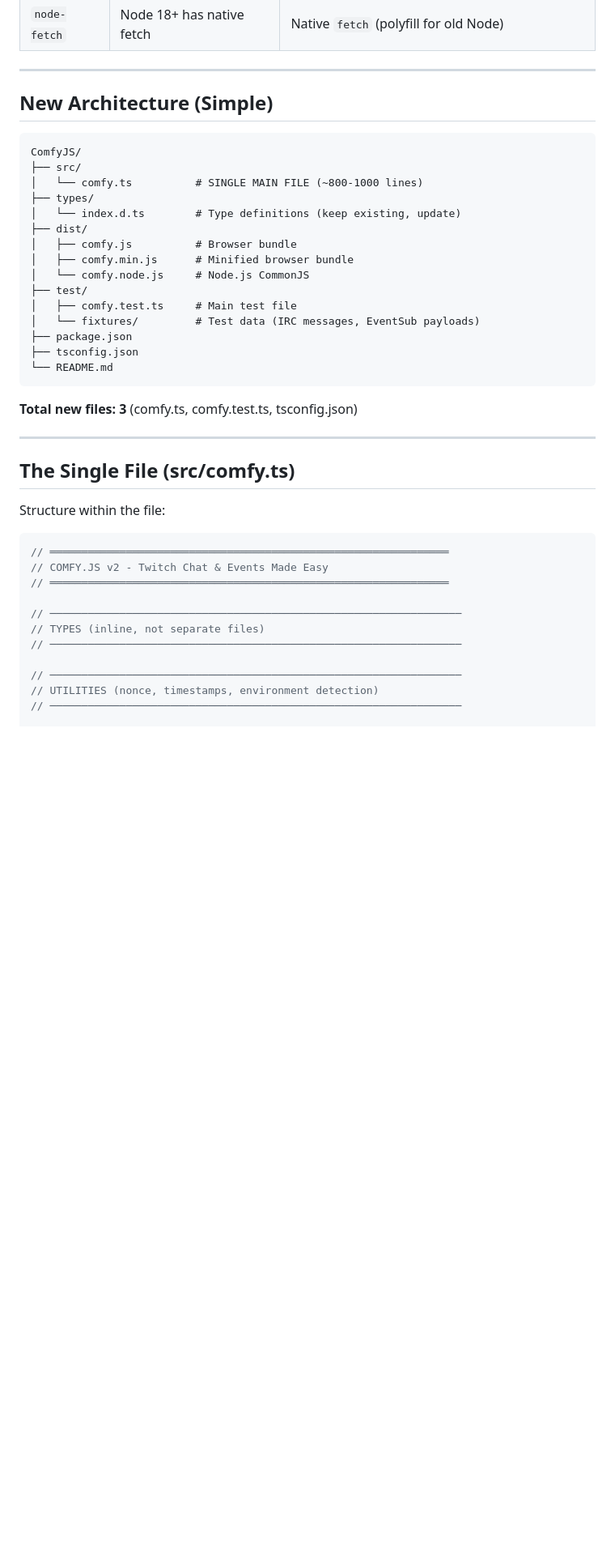
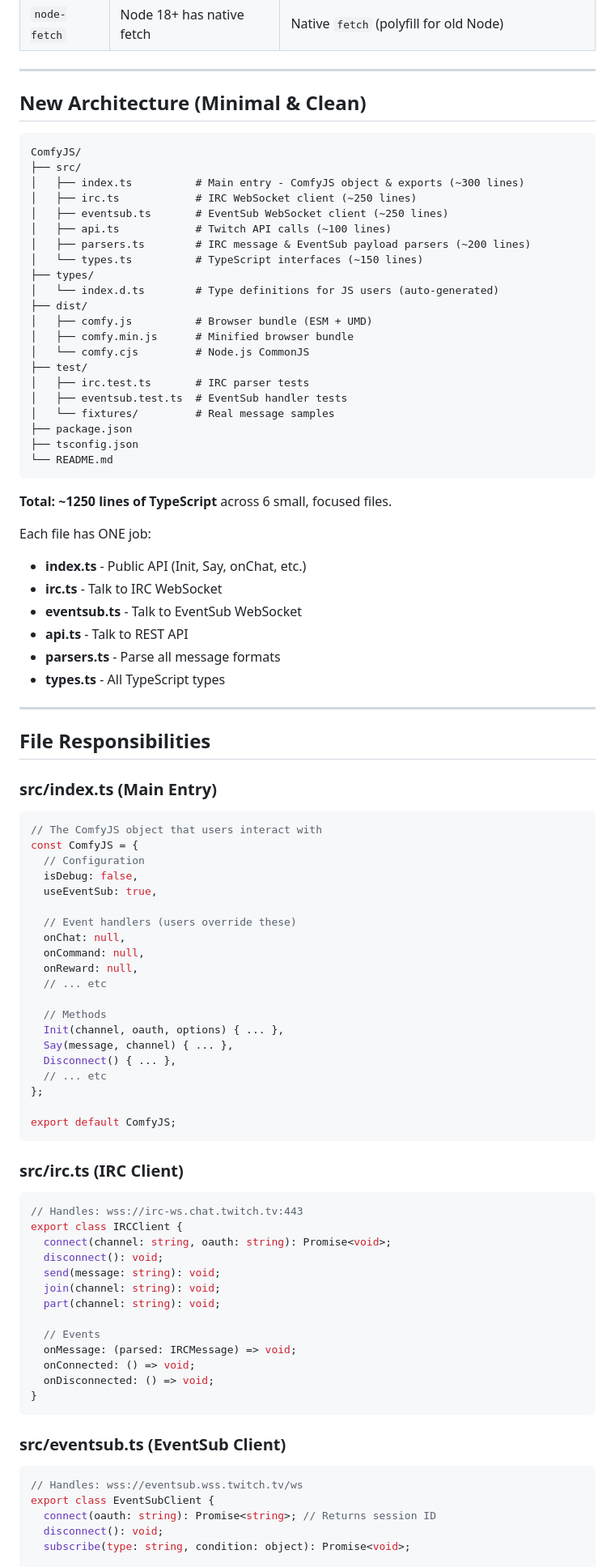
Before and after one commit to instafluff/ComfyJS, a Markdown page: docs/PLAN.md, the part around one of its changes. Shown at 81% size. Drawn GitHub-style; blank space fills up the shorter version.

````diff
--- a/docs/PLAN.md
+++ b/docs/PLAN.md
@@ -41,44 +42,92 @@
 
 ---
 
-## New Architecture (Simple)
+## New Architecture (Minimal & Clean)
 
 ```
 ComfyJS/
 ├── src/
-│   └── comfy.ts          # SINGLE MAIN FILE (~800-1000 lines)
+│   ├── index.ts          # Main entry - ComfyJS object & exports (~300 lines)
+│   ├── irc.ts            # IRC WebSocket client (~250 lines)
+│   ├── eventsub.ts       # EventSub WebSocket client (~250 lines)
+│   ├── api.ts            # Twitch API calls (~100 lines)
+│   ├── parsers.ts        # IRC message & EventSub payload parsers (~200 lines)
+│   └── types.ts          # TypeScript interfaces (~150 lines)
 ├── types/
-│   └── index.d.ts        # Type definitions (keep existing, update)
+│   └── index.d.ts        # Type definitions for JS users (auto-generated)
 ├── dist/
-│   ├── comfy.js          # Browser bundle
+│   ├── comfy.js          # Browser bundle (ESM + UMD)
 │   ├── comfy.min.js      # Minified browser bundle
-│   └── comfy.node.js     # Node.js CommonJS
+│   └── comfy.cjs         # Node.js CommonJS
 ├── test/
-│   ├── comfy.test.ts     # Main test file
-│   └── fixtures/         # Test data (IRC messages, EventSub payloads)
+│   ├── irc.test.ts       # IRC parser tests
+│   ├── eventsub.test.ts  # EventSub handler tests
+│   └── fixtures/         # Real message samples
 ├── package.json
 ├── tsconfig.json
 └── README.md
 ```
 
-**Total new files: 3** (comfy.ts, comfy.test.ts, tsconfig.json)
+**Total: ~1250 lines of TypeScript** across 6 small, focused files.
+
+Each file has ONE job:
+- **index.ts** - Public API (Init, Say, onChat, etc.)
+- **irc.ts** - Talk to IRC WebSocket
+- **eventsub.ts** - Talk to EventSub WebSocket
+- **api.ts** - Talk to REST API
+- **parsers.ts** - Parse all message formats
+- **types.ts** - All TypeScript types
 
 ---
 
-## The Single File (src/comfy.ts)
+## File Responsibilities
 
-Structure within the file:
+### src/index.ts (Main Entry)
+```typescript
+// The ComfyJS object that users interact with
+const ComfyJS = {
+  // Configuration
+  isDebug: false,
+  useEventSub: true,
 
+  // Event handlers (users override these)
+  onChat: null,
+  onCommand: null,
+  onReward: null,
+  // ... etc
+
+  // Methods
+  Init(channel, oauth, options) { ... },
+  Say(message, channel) { ... },
+  Disconnect() { ... },
+  // ... etc
+};
+
+export default ComfyJS;
+```
+
+### src/irc.ts (IRC Client)
 ```typescript
-// ═══════════════════════════════════════════════════════════════
-// COMFY.JS v2 - Twitch Chat & Events Made Easy
-// ═══════════════════════════════════════════════════════════════
+// Handles: wss://irc-ws.chat.twitch.tv:443
+export class IRCClient {
+  connect(channel: string, oauth: string): Promise<void>;
+  disconnect(): void;
+  send(message: string): void;
+  join(channel: string): void;
+  part(channel: string): void;
 
-// ─────────────────────────────────────────────────────────────────
-// TYPES (inline, not separate files)
-// ─────────────────────────────────────────────────────────────────
+  // Events
+  onMessage: (parsed: IRCMessage) => void;
+  onConnected: () => void;
+  onDisconnected: () => void;
+}
+```
 
-// ─────────────────────────────────────────────────────────────────
-// UTILITIES (nonce, timestamps, environment detection)
-// ─────────────────────────────────────────────────────────────────
+### src/eventsub.ts (EventSub Client)
+```typescript
+// Handles: wss://eventsub.wss.twitch.tv/ws
+export class EventSubClient {
+  connect(oauth: string): Promise<string>; // Returns session ID
+  disconnect(): void;
+  subscribe(type: string, condition: object): Promise<void>;
 
````
Also changed, not shown: other parts of docs/PLAN.md (+173 -52 lines).
